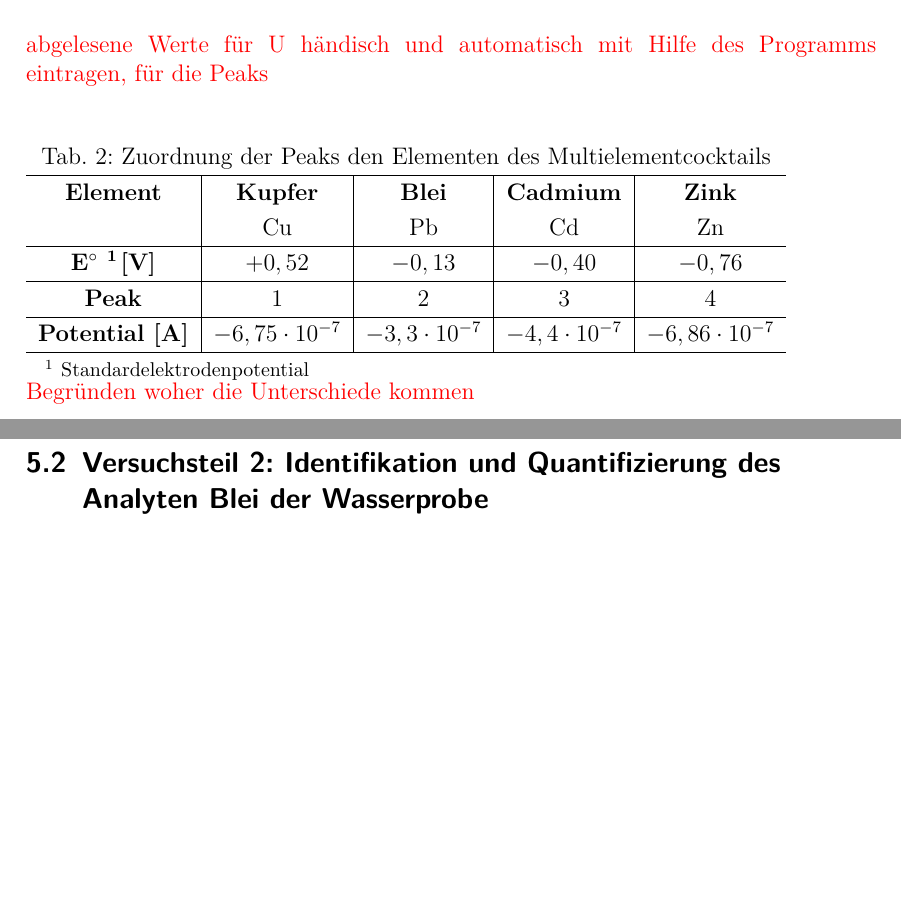
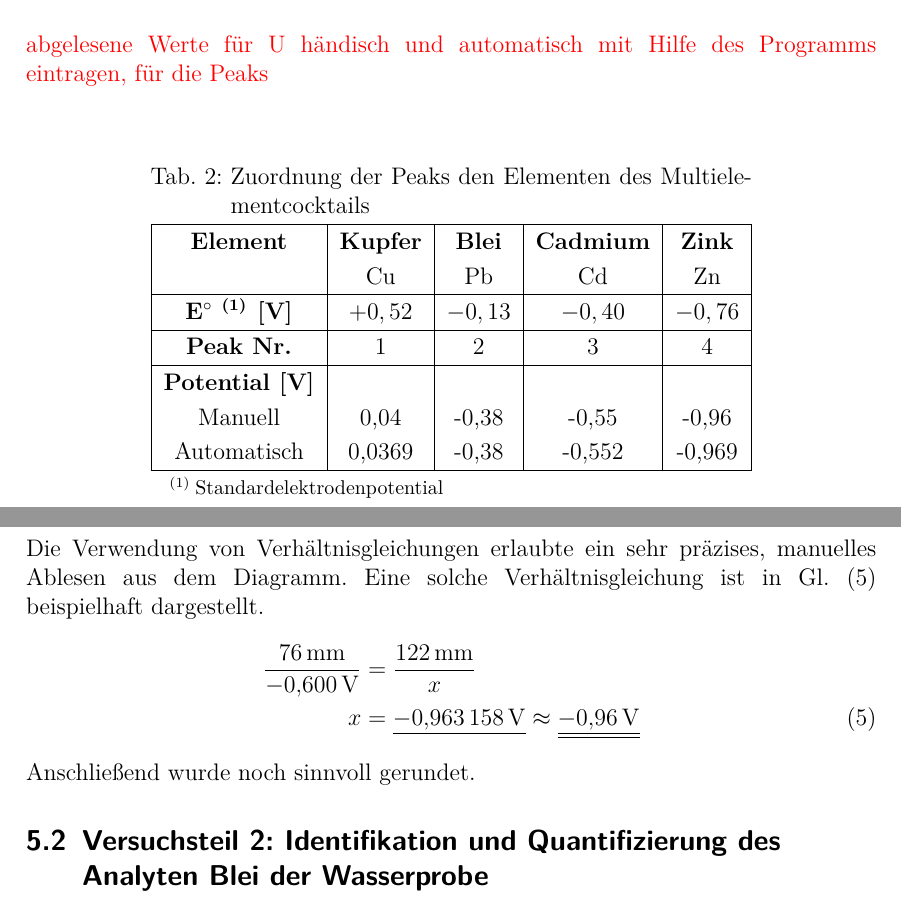
Before and after one commit to daroletibuza/AnalytikV2.2, a LaTeX document (00_AnalytikV2.2.tex, which reads 06_ergebnisse.tex): two parts of pages 9 and 10 of 23 before the commit and two parts of pages 9 and 10 of 24 after it, joined at a grey line, cut so that both start at the same text, the shorter picture padded with empty space. Compiled offline with pdfLaTeX.

Commit message:
Potential manuell und automatisch und Verhältnisgleichungsbeipiel

```diff
--- a/06_ergebnisse.tex
+++ b/06_ergebnisse.tex
@@ -13,6 +13,8 @@
  %Ende
 
  \textcolor{red}{abgelesene Werte für U händisch und automatisch mit Hilfe des Programms eintragen, für die Peaks}\\
+ \begin{center}
+
 
  %Tabelle START
  \vspace*{-2.5mm}
@@ -22,32 +24,36 @@
  	\caption{Zuordnung der Peaks den Elementen des Multielementcocktails}
  	\label{tab:peaks}
  %	\resizebox{17cm}{!}{
- 	\begin{tabulary}{\textwidth}{C|C|C|C|C}
+ 	\begin{tabulary}{\textwidth}{|C|C|C|C|C|}
  		\hline
  		\textbf{Element} 	&  \textbf{Kupfer}  &\textbf{Blei}& \textbf{Cadmium} & \textbf{Zink}\\
  							&\ce{Cu}&\ce{Pb}&\ce{Cd}&\ce{Zn}\\
  		\hline
- 		\textbf{E$^\circ$ \tnote{1} \,[V]}&$+0,52$&$-0,13$&$-0,40$&$-0,76$\\
+ 		\textbf{E$^\circ$ \tnote{(1)} \quad[V]}&$+0,52$&$-0,13$&$-0,40$&$-0,76$\\
  		\hline
- 		\textbf{Peak} 		&1&2&3&4\\
+ 		\textbf{Peak Nr.} 		&1&2&3&4\\
  		\hline
-
- 		\textbf{Potential [A]} &$-6,75*10^{-7}$&$-3,3*10^{-7}$&$-4,4*10^{-7}$&$-6,86*10^{-7}$\\
+	 	\textbf{Potential [V]} &&&&\\
+ 		Manuell &0,04&-0,38&-0,55&-0,96\\
+ 		Automatisch &0,0369&-0,38&-0,552&-0,969\\
  		\hline
  	\end{tabulary}
  	%}
  		\begin{tablenotes}\footnotesize
- 					\item[1]Standardelektrodenpotential
+ 					\item[(1)]Standardelektrodenpotential
  				\end{tablenotes}
  \end{threeparttable}
  \FloatBarrier
 % \vspace*{-2.5mm}
  %Tabelle ENDE
+\end{center}
+\newpage
+ Die Verwendung von Verhältnisgleichungen erlaubte ein sehr präzises, manuelles Ablesen aus dem Diagramm. Eine solche Verhältnisgleichung ist in Gl. (\ref{gl:verhaltnis}) beispielhaft dargestellt. \begin{flalign}\label{gl:verhaltnis}
+ 	\frac{\SI{76}{\milli\meter}}{\SI{-0,600}{\volt}}&=\frac{\SI{122}{\milli\meter}}{x}\\
+ 	x&=\underline{\SI{-0,963158}{\volt}}\approx\underline{\underline{\SI{-0,96}{\volt}}}
+ \end{flalign}
+Anschließend wurde noch sinnvoll gerundet.
 
- \textcolor{red}{Begründen woher die Unterschiede kommen}
-
-
-\newpage
 
  \subsection{Versuchsteil 2: Identifikation und Quantifizierung des Analyten Blei der Wasserprobe}
 
```
